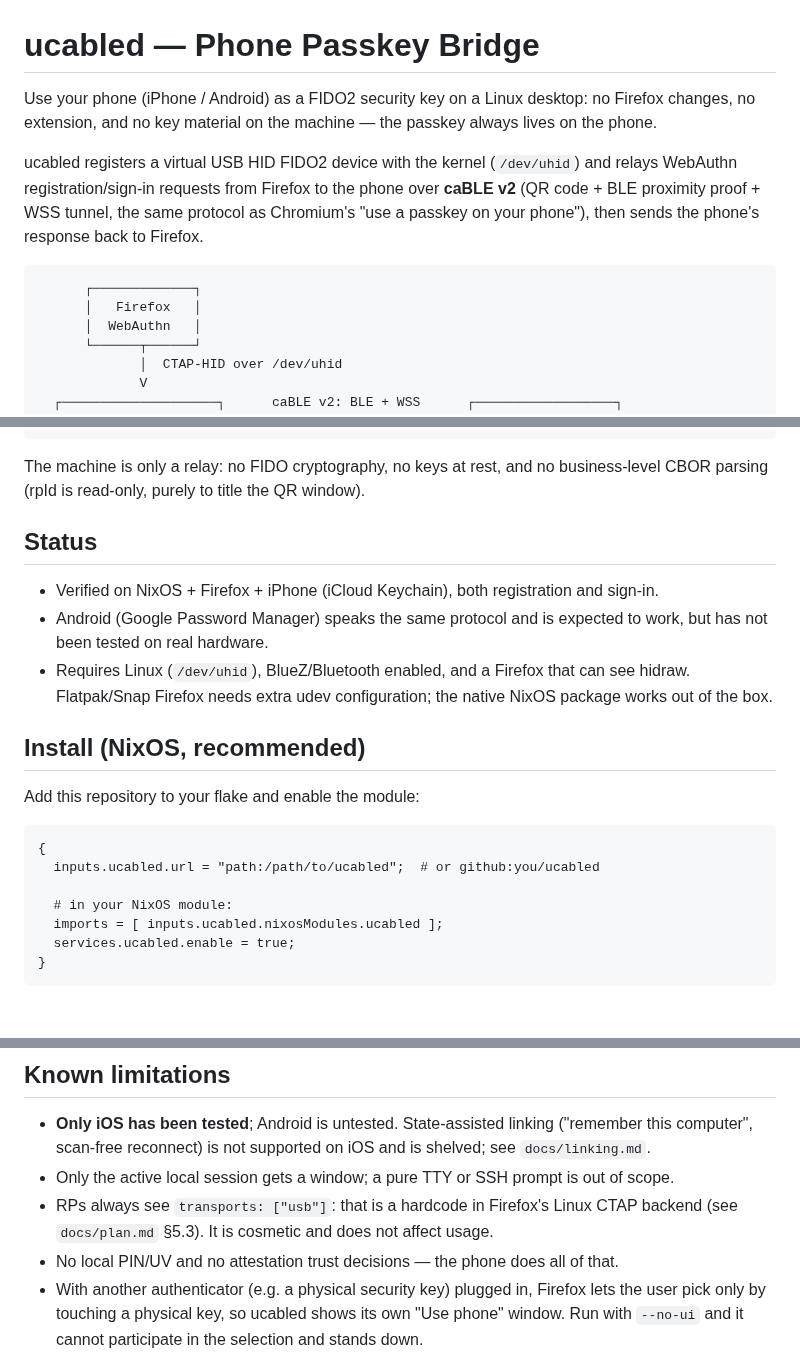
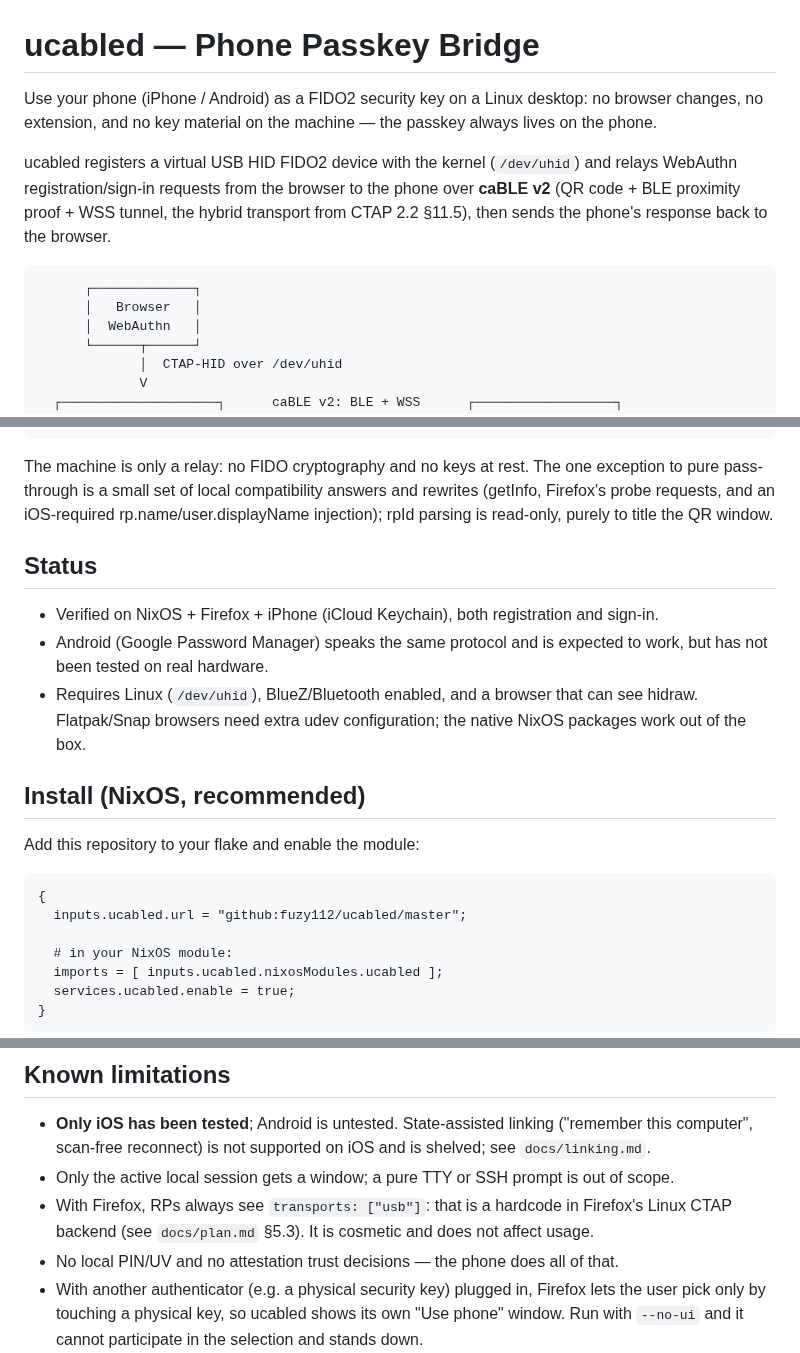
Before and after one commit to fuzy112/ucabled, a Markdown page: README.md, 3 parts joined by grey strips. Drawn GitHub-style; blank space fills up the shorter version.

````diff
--- a/README.md
+++ b/README.md
@@ -1,18 +1,18 @@
 # ucabled — Phone Passkey Bridge
 
 Use your phone (iPhone / Android) as a FIDO2 security key on a Linux desktop:
-no Firefox changes, no extension, and no key material on the machine — the
+no browser changes, no extension, and no key material on the machine — the
 passkey always lives on the phone.
 
 ucabled registers a virtual USB HID FIDO2 device with the kernel
-(`/dev/uhid`) and relays WebAuthn registration/sign-in requests from Firefox
-to the phone over **caBLE v2** (QR code + BLE proximity proof + WSS tunnel,
-the same protocol as Chromium's "use a passkey on your phone"), then sends the
-phone's response back to Firefox.
+(`/dev/uhid`) and relays WebAuthn registration/sign-in requests from the
+browser to the phone over **caBLE v2** (QR code + BLE proximity proof + WSS
+tunnel, the hybrid transport from CTAP 2.2 §11.5), then sends the phone's
+response back to the browser.
 
 ```
       ┌─────────────┐
-      │   Firefox   │
+      │   Browser   │
       │  WebAuthn   │
       └──────┬──────┘
              │  CTAP-HID over /dev/uhid
@@ -36,8 +36,11 @@ phone's response back to Firefox.
   └─────────────────────┘
 ```
 
-The machine is only a relay: no FIDO cryptography, no keys at rest, and no
-business-level CBOR parsing (rpId is read-only, purely to title the QR window).
+The machine is only a relay: no FIDO cryptography and no keys at rest. The one
+exception to pure pass-through is a small set of local compatibility answers
+and rewrites (getInfo, Firefox's probe requests, and an iOS-required
+rp.name/user.displayName injection); rpId parsing is read-only, purely to
+title the QR window.
 
 ## Status
 
@@ -45,9 +48,9 @@ business-level CBOR parsing (rpId is read-only, purely to title the QR window).
   sign-in.
 - Android (Google Password Manager) speaks the same protocol and is expected to
   work, but has not been tested on real hardware.
-- Requires Linux (`/dev/uhid`), BlueZ/Bluetooth enabled, and a Firefox that can
-  see hidraw. Flatpak/Snap Firefox needs extra udev configuration; the native
-  NixOS package works out of the box.
+- Requires Linux (`/dev/uhid`), BlueZ/Bluetooth enabled, and a browser that can
+  see hidraw. Flatpak/Snap browsers need extra udev configuration; the native
+  NixOS packages work out of the box.
 
 ## Install (NixOS, recommended)
 
@@ -55,7 +58,7 @@ Add this repository to your flake and enable the module:
 
 ```nix
 {
-  inputs.ucabled.url = "path:/path/to/ucabled";  # or github:you/ucabled
+  inputs.ucabled.url = "github:fuzy112/ucabled/master";
 
   # in your NixOS module:
   imports = [ inputs.ucabled.nixosModules.ucabled ];
@@ -168,9 +171,9 @@ Logs contain only command bytes and lengths, never raw CBOR payloads.
   is shelved; see `docs/linking.md`.
 - Only the active local session gets a window; a pure TTY or SSH prompt is out
   of scope.
-- RPs always see `transports: ["usb"]`: that is a hardcode in Firefox's Linux
-  CTAP backend (see `docs/plan.md` §5.3). It is cosmetic and does not affect
-  usage.
+- With Firefox, RPs always see `transports: ["usb"]`: that is a hardcode in
+  Firefox's Linux CTAP backend (see `docs/plan.md` §5.3). It is cosmetic and
+  does not affect usage.
 - No local PIN/UV and no attestation trust decisions — the phone does all of
   that.
 - With another authenticator (e.g. a physical security key) plugged in,
````
Also changed, not shown: other parts of README.md (+1 -1 lines), docs/plan.md (+19 -15 lines), docs/system-service.md (+1 -1 lines).
